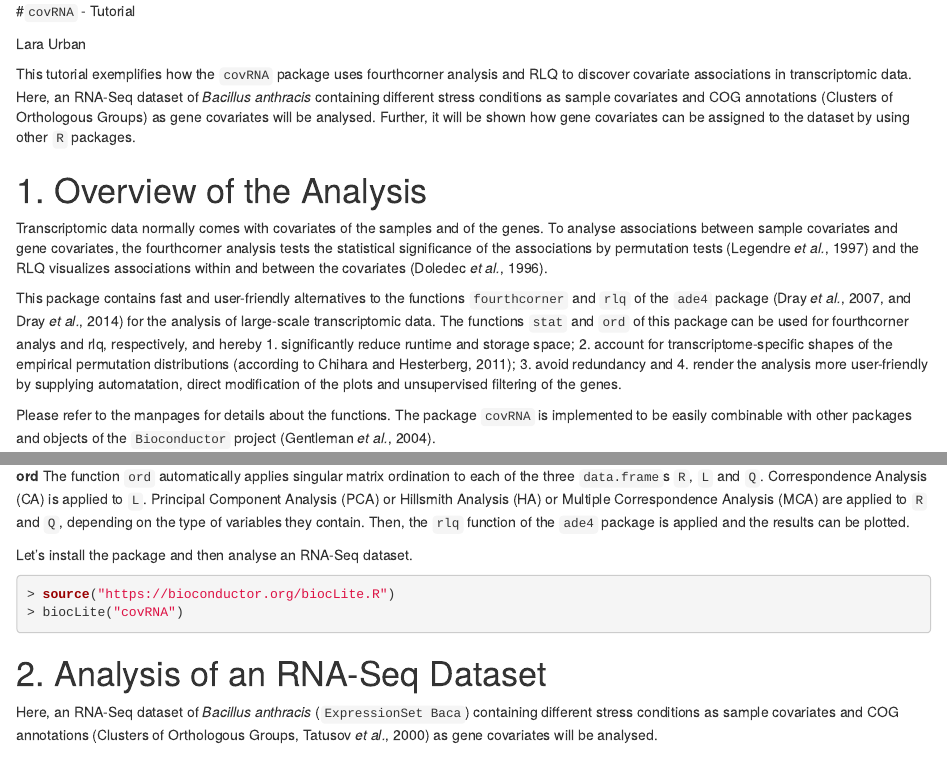
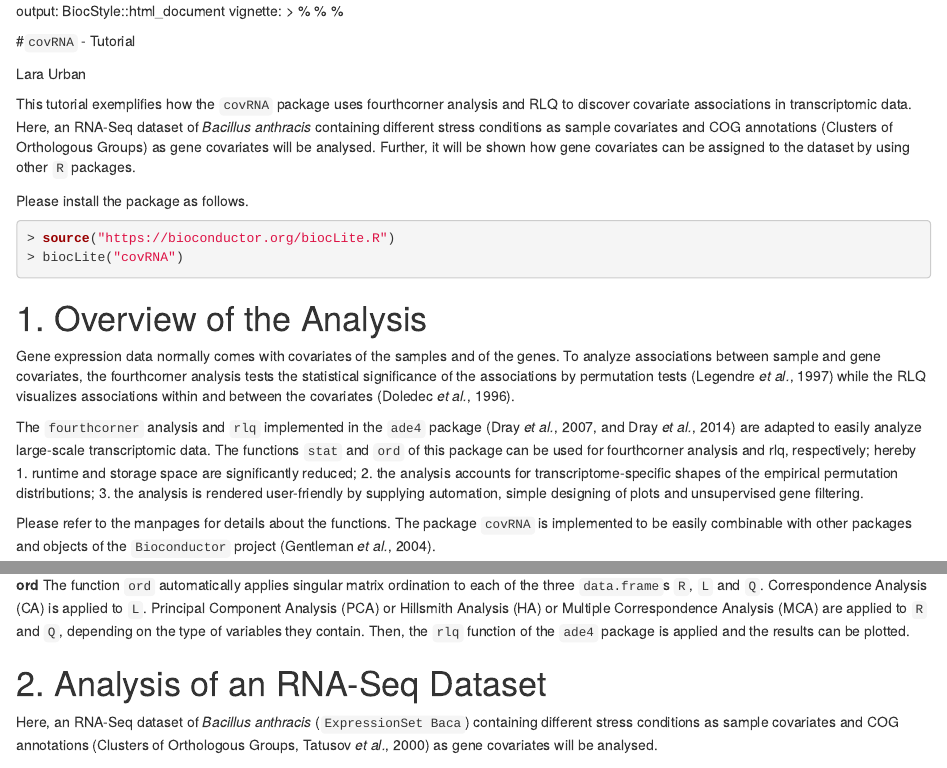
Before and after one commit to LaraUrban/covRNA, an R Markdown document (vignettes/covRNA.Rmd): the page in a window 1100 px wide, from its top, and a second part further down, joined at a grey line. Rendered offline with R 4.5, knitr and Pandoc, with nearby package versions; both versions are drawn in the output format of the newer one; some code elsewhere in the file could not run offline.

Commit message:
Updated covRNA.Rd.

````diff
--- a/vignettes/covRNA.Rmd
+++ b/vignettes/covRNA.Rmd
@@ -1,11 +1,9 @@
----
-Title: "An Introduction to covRNA"
-output: pdf_document
----
-<!--
-%\VignetteEngine{knitr::rmarkdown}
-%\VignetteIndexEntry{An Introduction to covRNA}
--->
+output:
+  BiocStyle::html_document
+vignette: >
+  %\VignetteIndexEntry{An Introduction to covRNA}
+  %\VignetteEngine{knitr::rmarkdown}
+  %\VignetteEncoding{UTF-8}
 
 #`covRNA` - Tutorial
 
@@ -13,16 +11,20 @@ Lara Urban
 
 This tutorial exemplifies how the `covRNA` package uses fourthcorner analysis and RLQ to discover covariate associations in transcriptomic data. Here, an RNA-Seq dataset of *Bacillus anthracis* containing different stress conditions as sample covariates and COG annotations (Clusters of Orthologous Groups) as gene covariates will be analysed. Further, it will be shown how gene covariates can be assigned to the dataset by using other `R` packages.
 
+Please install the package as follows.
+```{r, eval=FALSE, prompt=TRUE}
+source("https://bioconductor.org/biocLite.R")
+biocLite("covRNA")
+```
 
 # 1. Overview of the Analysis
 
-Transcriptomic data normally comes with covariates of the samples and of the genes. To analyse associations between sample covariates and gene covariates, the fourthcorner analysis tests the statistical significance of the associations by permutation tests (Legendre *et al.*, 1997) and the RLQ visualizes associations within and between the covariates (Doledec *et al.*, 1996).
+Gene expression data normally comes with covariates of the samples and of the genes. To analyze associations between sample and gene covariates, the fourthcorner analysis tests the statistical significance of the associations by permutation tests (Legendre *et al.*, 1997) while the RLQ visualizes associations within and between the covariates (Doledec *et al.*, 1996).
 
-This package contains fast and user-friendly alternatives to the functions `fourthcorner` and `rlq` of the `ade4` package (Dray *et al.*, 2007, and Dray *et al.*, 2014) for the analysis of large-scale transcriptomic data. The functions `stat` and `ord` of this package can be used for fourthcorner analys and rlq, respectively, and hereby
-1. significantly reduce runtime and storage space;
-2. account for transcriptome-specific shapes of the empirical permutation distributions (according to Chihara and Hesterberg, 2011);
-3. avoid redundancy and
-4. render the analysis more user-friendly by supplying automatation, direct modification of the plots and unsupervised filtering of the genes.
+The `fourthcorner` analysis and `rlq` implemented in the `ade4` package (Dray *et al.*, 2007, and Dray *et al.*, 2014) are adapted to easily analyze large-scale transcriptomic data. The functions `stat` and `ord` of this package can be used for fourthcorner analysis and rlq, respectively; hereby
+1. runtime and storage space are significantly reduced;
+2. the analysis accounts for transcriptome-specific shapes of the empirical permutation distributions;
+3. the analysis is rendered user-friendly by supplying automation, simple designing of plots and unsupervised gene filtering.
 
 Please refer to the manpages for details about the functions. The package `covRNA` is implemented to be easily combinable with other packages and objects of the `Bioconductor` project (Gentleman *et al.*, 2004).
 
@@ -33,12 +35,6 @@ Alternatively to an `ExpressionSet`, the three `data.frame`s `R`, `L` and `Q` ca
 **stat**        The function `stat` takes each combination between one sample covariate and one gene covariate and calculates a statistic. If at least one the covariates is quantitative, a correlation coeffcient is calculated. If both covariates are categorical, a Chi-Square test (Fisher, 1922) related statistic is calculated. Significance of the associations is assessed by permutation tests. By default, multiple testing correction according to Benjamini and Hochberg (1995) is applied. The resulting p-values are plotted as cross-tabulation of the sample covariates and the gene functions; by default, red and blue cells show negative and positive significant associations at $\alpha$=0.05, respectively.
 
 **ord**     The function `ord` automatically applies singular matrix ordination to each of the three `data.frame`s `R`, `L` and `Q`. Correspondence Analysis (CA) is applied to `L`. Principal Component Analysis (PCA) or Hillsmith Analysis (HA) or Multiple Correspondence Analysis (MCA) are applied to `R` and `Q`, depending on the type of variables they contain. Then, the `rlq` function of the `ade4` package is applied and the results can be plotted.
-
-Let's install the package and then analyse an RNA-Seq dataset.
-```{r, eval=FALSE, prompt=TRUE}
-source("https://bioconductor.org/biocLite.R")
-biocLite("covRNA")
-```
 
 # 2. Analysis of an RNA-Seq Dataset
 
````
